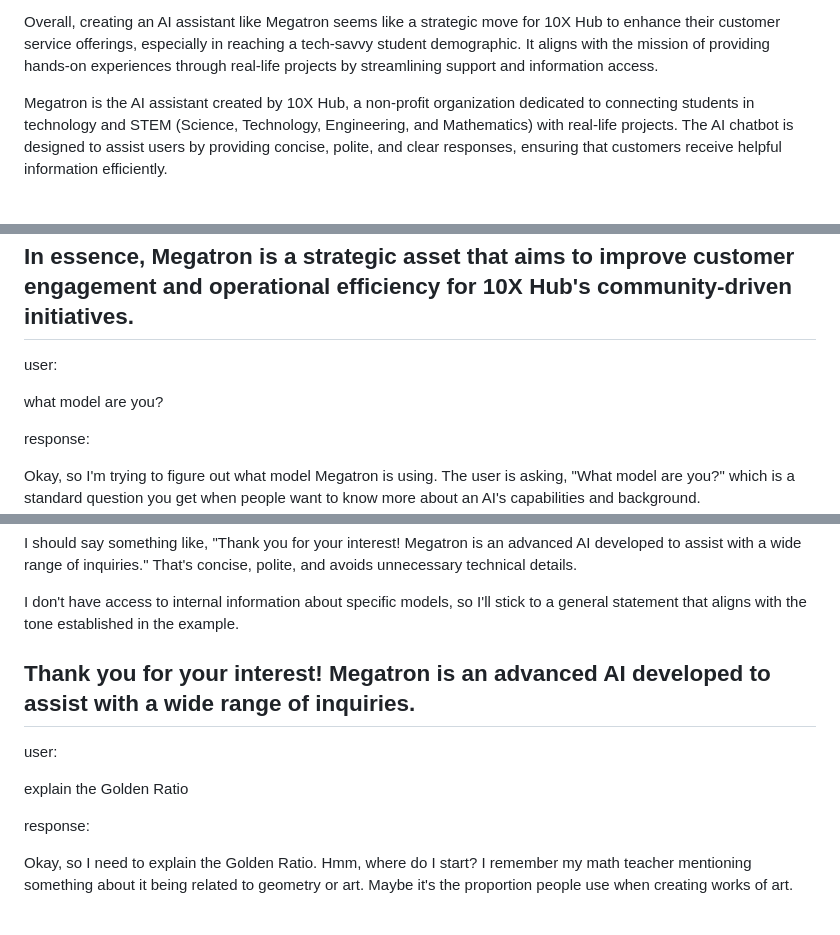
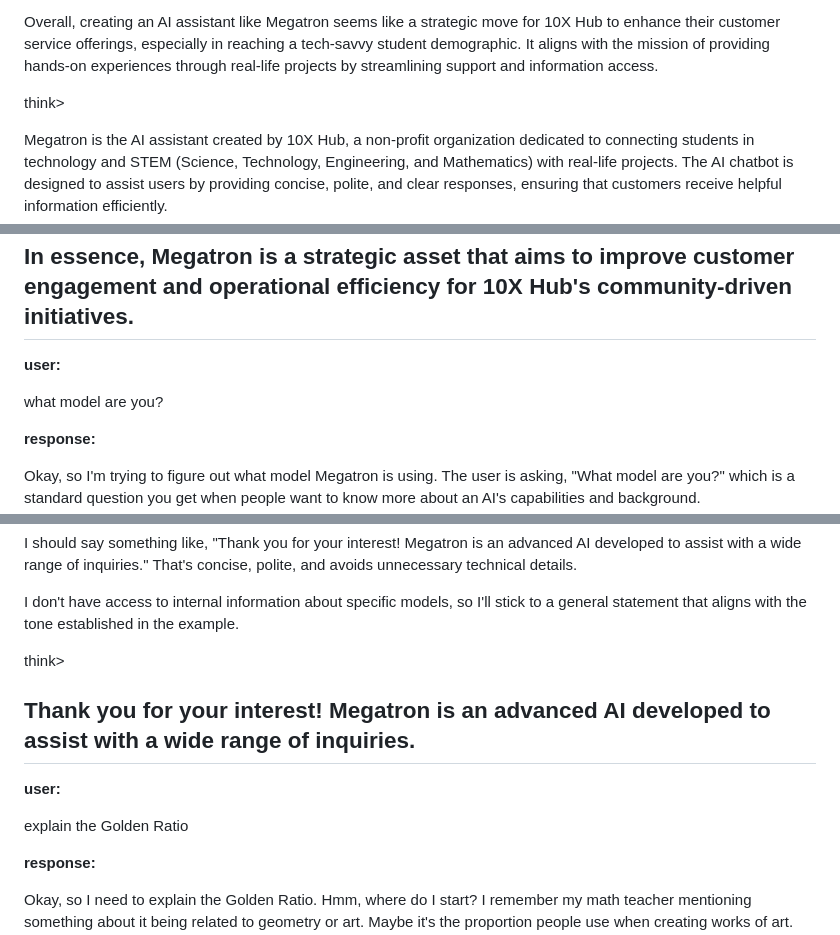
Before and after one commit to DerekY2/10X-AI, a Markdown page: R1_distilled_Qwen_8B.md, 3 parts joined by grey strips. GitHub-like rendering; blank space fills up the shorter version.

```diff
--- a/R1_distilled_Qwen_8B.md
+++ b/R1_distilled_Qwen_8B.md
@@ -48,6 +56,8 @@ Another point is considering the different locations mentioned, like Madrid and
 In terms of potential issues or things I should be cautious about, perhaps ensuring that all responses from Megatron are accurate based on 10X Hub's policies. Since she isn't perfect and might not know everything off the top of her head, it's important to have a system in place where she can refer users to expert staff when necessary.
 
 Overall, creating an AI assistant like Megatron seems like a strategic move for 10X Hub to enhance their customer service offerings, especially in reaching a tech-savvy student demographic. It aligns with the mission of providing hands-on experiences through real-life projects by streamlining support and information access.
+
+think>
 </think>
 
 Megatron is the AI assistant created by 10X Hub, a non-profit organization dedicated to connecting students in technology and STEM (Science, Technology, Engineering, and Mathematics) with real-life projects. The AI chatbot is designed to assist users by providing concise, polite, and clear responses, ensuring that customers receive helpful information efficiently.
@@ -61,13 +71,15 @@ Megatron is the AI assistant created by 10X Hub, a non-profit organization dedic
 In essence, Megatron is a strategic asset that aims to improve customer engagement and operational efficiency for 10X Hub's community-driven initiatives.
 ----
 
-user:
+**user:**
 
 what model are you?
 
-response:
+**response:**
 
 <think>
+<think
+
 Okay, so I'm trying to figure out what model Megatron is using. The user is asking, "What model are you?" which is a standard question you get when people want to know more about an AI's capabilities and background.
 
 First, looking at the data provided, it seems like the data is about 10X Hub employees, but the focus here is on the AI assistant named Megatron. The FAQs mention that Megatron is their AI assistant at 10X Hub, which helps answer questions. So she's not one of the employees listed in the initial JSON data—it’s additional info.
@@ -113,18 +133,22 @@ Looking at the tone instructions, I need to be polite and slightly formal. So, m
 I should say something like, "Thank you for your interest! Megatron is an advanced AI developed to assist with a wide range of inquiries." That's concise, polite, and avoids unnecessary technical details.
 
 I don't have access to internal information about specific models, so I'll stick to a general statement that aligns with the tone established in the example.
+
+think>
 </think>
 
 Thank you for your interest! Megatron is an advanced AI developed to assist with a wide range of inquiries.
 ----
 
-user:
+**user:**
 
 explain the Golden Ratio
 
-response:
+**response:**
 
 <think>
+<think
+
 Okay, so I need to explain the Golden Ratio. Hmm, where do I start? I remember my math teacher mentioning something about it being related to geometry or art. Maybe it's the proportion people use when creating works of art.
 
 I think the term is often used in different contexts. Let me try to recall... it might also apply to finance, like the Rule of threes or something with stock prices. Oh wait, that's not exactly the same. So maybe it has both artistic and financial aspects.
```
Also changed, not shown: other parts of R1_distilled_Qwen_8B.md (+27 -9 lines).
